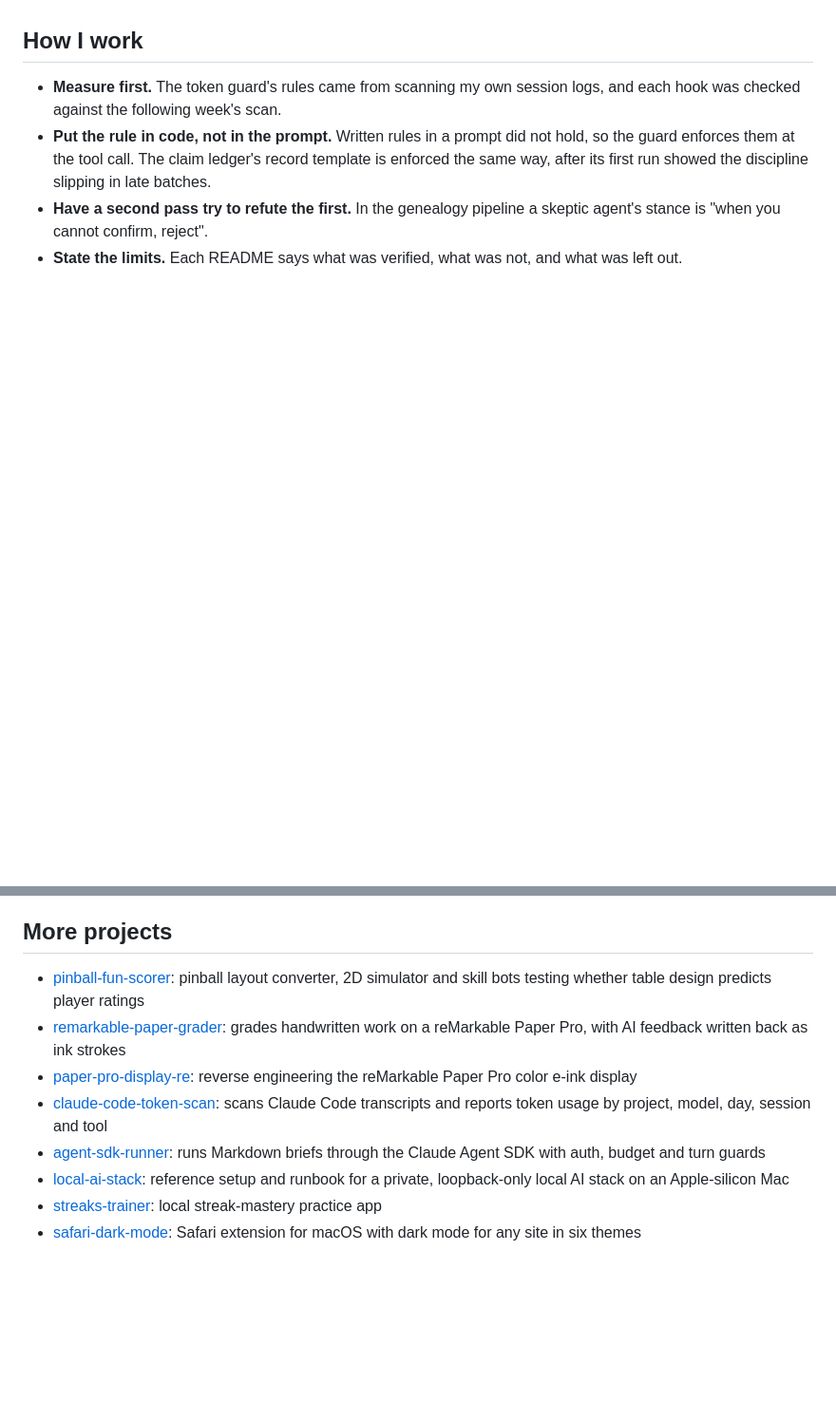
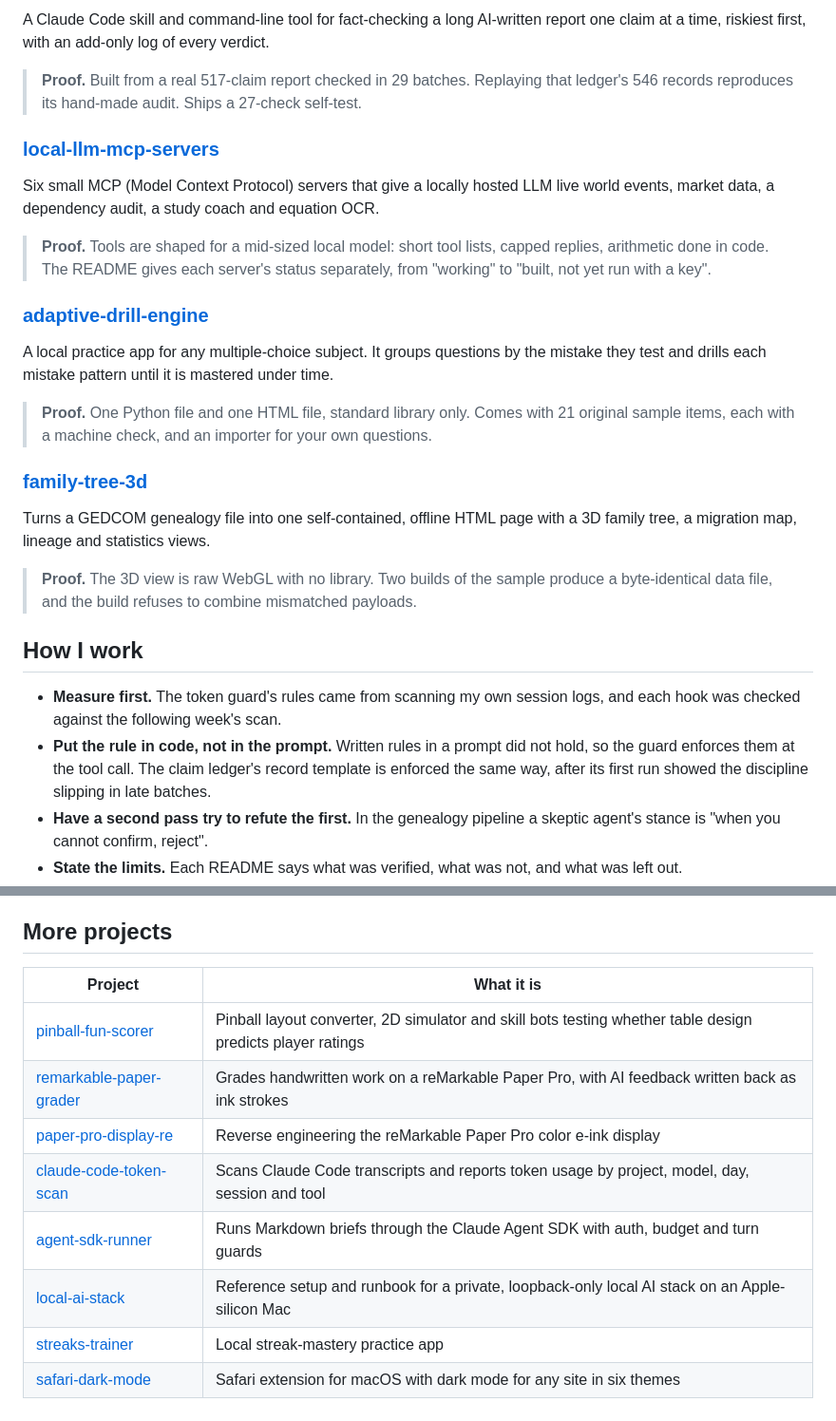
Before and after one commit to ryanwisth/ryanwisth, a Markdown page: README.md, 2 parts joined by grey strips. Shown at 95% size. Drawn GitHub-style; blank space fills up the shorter version.

```diff
--- a/README.md
+++ b/README.md
@@ -33,3 +50,24 @@ Short write-ups for readers who want the outcome, not the code: the problem, wha
+A Claude Code skill and command-line tool for fact-checking a long AI-written report one claim at a time, riskiest first, with an add-only log of every verdict.
+
+> **Proof.** Built from a real 517-claim report checked in 29 batches. Replaying that ledger's 546 records reproduces its hand-made audit. Ships a 27-check self-test.
+
+### [local-llm-mcp-servers](https://github.com/ryanwisth/local-llm-mcp-servers)
+
+Six small MCP (Model Context Protocol) servers that give a locally hosted LLM live world events, market data, a dependency audit, a study coach and equation OCR.
+
+> **Proof.** Tools are shaped for a mid-sized local model: short tool lists, capped replies, arithmetic done in code. The README gives each server's status separately, from "working" to "built, not yet run with a key".
+
+### [adaptive-drill-engine](https://github.com/ryanwisth/adaptive-drill-engine)
+
+A local practice app for any multiple-choice subject. It groups questions by the mistake they test and drills each mistake pattern until it is mastered under time.
+
+> **Proof.** One Python file and one HTML file, standard library only. Comes with 21 original sample items, each with a machine check, and an importer for your own questions.
+
+### [family-tree-3d](https://github.com/ryanwisth/family-tree-3d)
+
+Turns a GEDCOM genealogy file into one self-contained, offline HTML page with a 3D family tree, a migration map, lineage and statistics views.
+
+> **Proof.** The 3D view is raw WebGL with no library. Two builds of the sample produce a byte-identical data file, and the build refuses to combine mismatched payloads.
 
 ## How I work
 
@@ -40,11 +78,13 @@ Short write-ups for readers who want the outcome, not the code: the problem, wha
 
 ## More projects
 
-- [pinball-fun-scorer](https://github.com/ryanwisth/pinball-fun-scorer): pinball layout converter, 2D simulator and skill bots testing whether table design predicts player ratings
-- [remarkable-paper-grader](https://github.com/ryanwisth/remarkable-paper-grader): grades handwritten work on a reMarkable Paper Pro, with AI feedback written back as ink strokes
-- [paper-pro-display-re](https://github.com/ryanwisth/paper-pro-display-re): reverse engineering the reMarkable Paper Pro color e-ink display
-- [claude-code-token-scan](https://github.com/ryanwisth/claude-code-token-scan): scans Claude Code transcripts and reports token usage by project, model, day, session and tool
-- [agent-sdk-runner](https://github.com/ryanwisth/agent-sdk-runner): runs Markdown briefs through the Claude Agent SDK with auth, budget and turn guards
-- [local-ai-stack](https://github.com/ryanwisth/local-ai-stack): reference setup and runbook for a private, loopback-only local AI stack on an Apple-silicon Mac
-- [streaks-trainer](https://github.com/ryanwisth/streaks-trainer): local streak-mastery practice app
-- [safari-dark-mode](https://github.com/ryanwisth/safari-dark-mode): Safari extension for macOS with dark mode for any site in six themes
+| Project | What it is |
+|---|---|
+| [pinball-fun-scorer](https://github.com/ryanwisth/pinball-fun-scorer) | Pinball layout converter, 2D simulator and skill bots testing whether table design predicts player ratings |
+| [remarkable-paper-grader](https://github.com/ryanwisth/remarkable-paper-grader) | Grades handwritten work on a reMarkable Paper Pro, with AI feedback written back as ink strokes |
+| [paper-pro-display-re](https://github.com/ryanwisth/paper-pro-display-re) | Reverse engineering the reMarkable Paper Pro color e-ink display |
+| [claude-code-token-scan](https://github.com/ryanwisth/claude-code-token-scan) | Scans Claude Code transcripts and reports token usage by project, model, day, session and tool |
+| [agent-sdk-runner](https://github.com/ryanwisth/agent-sdk-runner) | Runs Markdown briefs through the Claude Agent SDK with auth, budget and turn guards |
+| [local-ai-stack](https://github.com/ryanwisth/local-ai-stack) | Reference setup and runbook for a private, loopback-only local AI stack on an Apple-silicon Mac |
+| [streaks-trainer](https://github.com/ryanwisth/streaks-trainer) | Local streak-mastery practice app |
+| [safari-dark-mode](https://github.com/ryanwisth/safari-dark-mode) | Safari extension for macOS with dark mode for any site in six themes |
```
Also changed, not shown: other parts of README.md (+38 -21 lines), assets/banner-dark.jpg (added), assets/banner-light.jpg (added).
